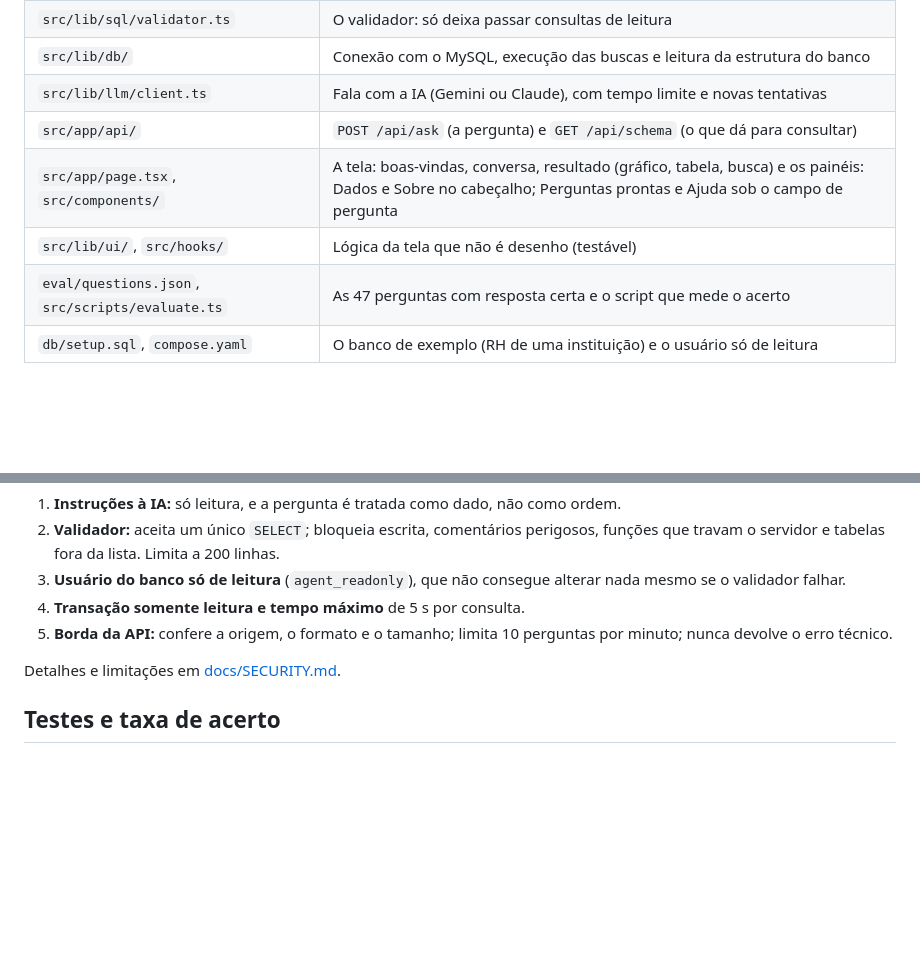
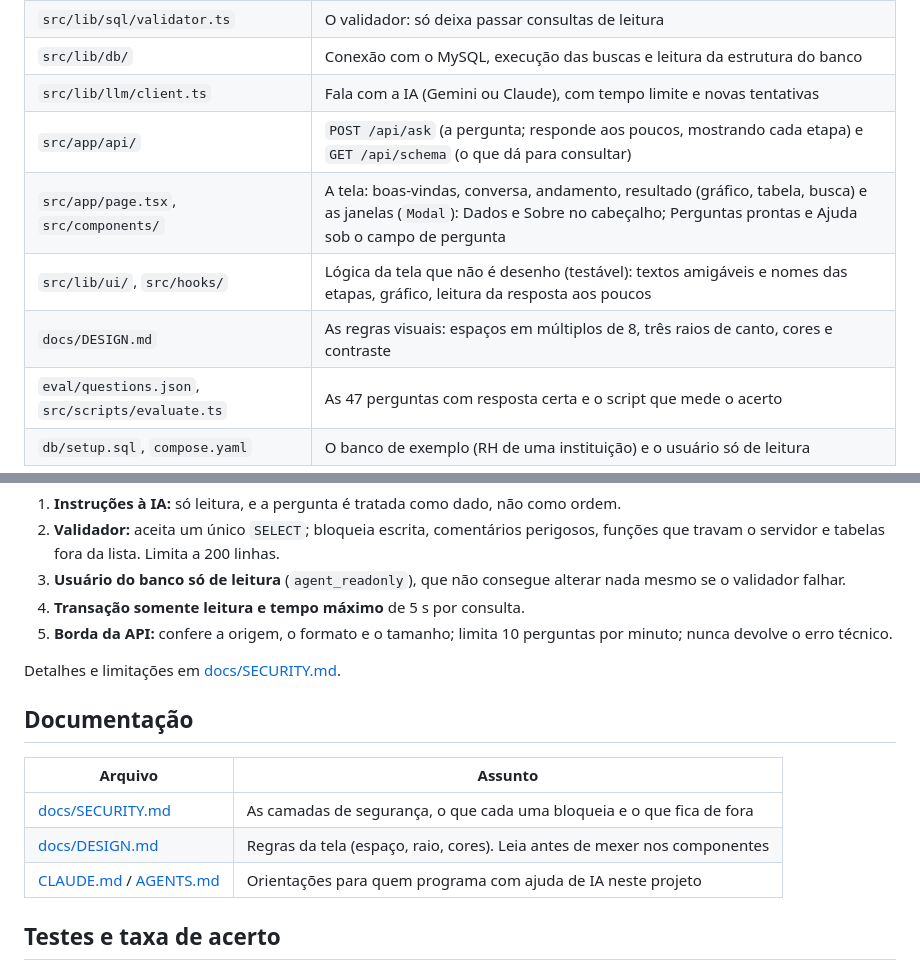
Before and after one commit to Eduardo-Virissimo/analyst-sql, a Markdown page: README.md, 2 parts joined by grey strips. Drawn GitHub-style; blank space fills up the shorter version.

```diff
--- a/README.md
+++ b/README.md
@@ -52,9 +77,10 @@ npm run dev                    # abre em http://localhost:3000
 | `src/lib/sql/validator.ts` | O validador: só deixa passar consultas de leitura |
 | `src/lib/db/` | Conexão com o MySQL, execução das buscas e leitura da estrutura do banco |
 | `src/lib/llm/client.ts` | Fala com a IA (Gemini ou Claude), com tempo limite e novas tentativas |
-| `src/app/api/` | `POST /api/ask` (a pergunta) e `GET /api/schema` (o que dá para consultar) |
-| `src/app/page.tsx`, `src/components/` | A tela: boas-vindas, conversa, resultado (gráfico, tabela, busca) e os painéis: Dados e Sobre no cabeçalho; Perguntas prontas e Ajuda sob o campo de pergunta |
-| `src/lib/ui/`, `src/hooks/` | Lógica da tela que não é desenho (testável) |
+| `src/app/api/` | `POST /api/ask` (a pergunta; responde aos poucos, mostrando cada etapa) e `GET /api/schema` (o que dá para consultar) |
+| `src/app/page.tsx`, `src/components/` | A tela: boas-vindas, conversa, andamento, resultado (gráfico, tabela, busca) e as janelas (`Modal`): Dados e Sobre no cabeçalho; Perguntas prontas e Ajuda sob o campo de pergunta |
+| `src/lib/ui/`, `src/hooks/` | Lógica da tela que não é desenho (testável): textos amigáveis e nomes das etapas, gráfico, leitura da resposta aos poucos |
+| `docs/DESIGN.md` | As regras visuais: espaços em múltiplos de 8, três raios de canto, cores e contraste |
 | `eval/questions.json`, `src/scripts/evaluate.ts` | As 47 perguntas com resposta certa e o script que mede o acerto |
 | `db/setup.sql`, `compose.yaml` | O banco de exemplo (RH de uma instituição) e o usuário só de leitura |
 
@@ -73,6 +99,14 @@ Por isso há **camadas independentes**: se uma falhar, as outras seguram.
 5. **Borda da API:** confere a origem, o formato e o tamanho; limita 10 perguntas por minuto; nunca devolve o erro técnico.
 
 Detalhes e limitações em [docs/SECURITY.md](docs/SECURITY.md).
+
+## Documentação
+
+| Arquivo | Assunto |
+|---|---|
+| [docs/SECURITY.md](docs/SECURITY.md) | As camadas de segurança, o que cada uma bloqueia e o que fica de fora |
+| [docs/DESIGN.md](docs/DESIGN.md) | Regras da tela (espaço, raio, cores). Leia antes de mexer nos componentes |
+| [CLAUDE.md](CLAUDE.md) / [AGENTS.md](AGENTS.md) | Orientações para quem programa com ajuda de IA neste projeto |
 
 ## Testes e taxa de acerto
 
```
Also changed, not shown: other parts of README.md (+26 -1 lines), CLAUDE.md (+5 -2 lines), docs/DESIGN.md (added, +135 -0 lines), docs/img/dados.png (added), docs/img/progresso.png (added), 2 other files.
